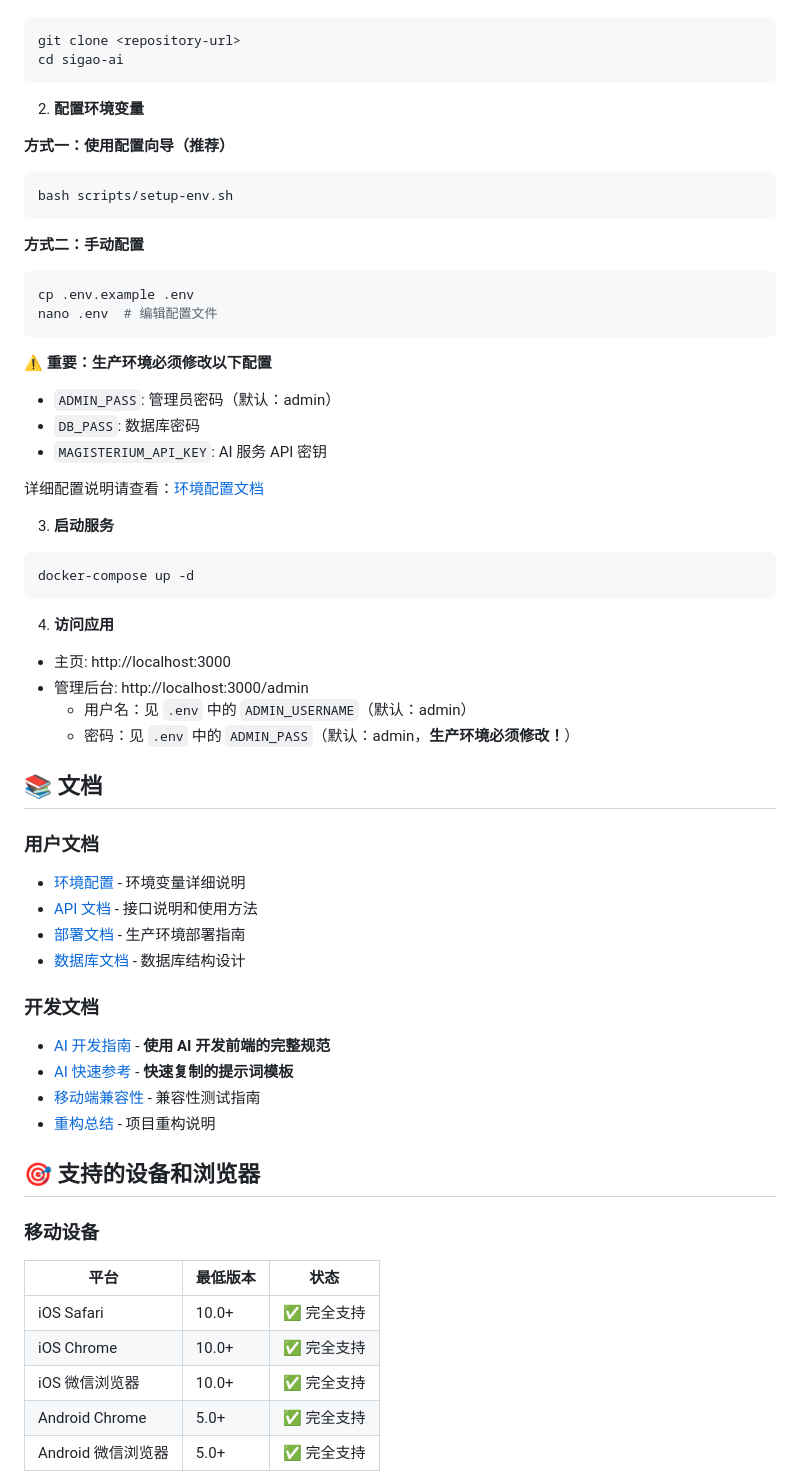
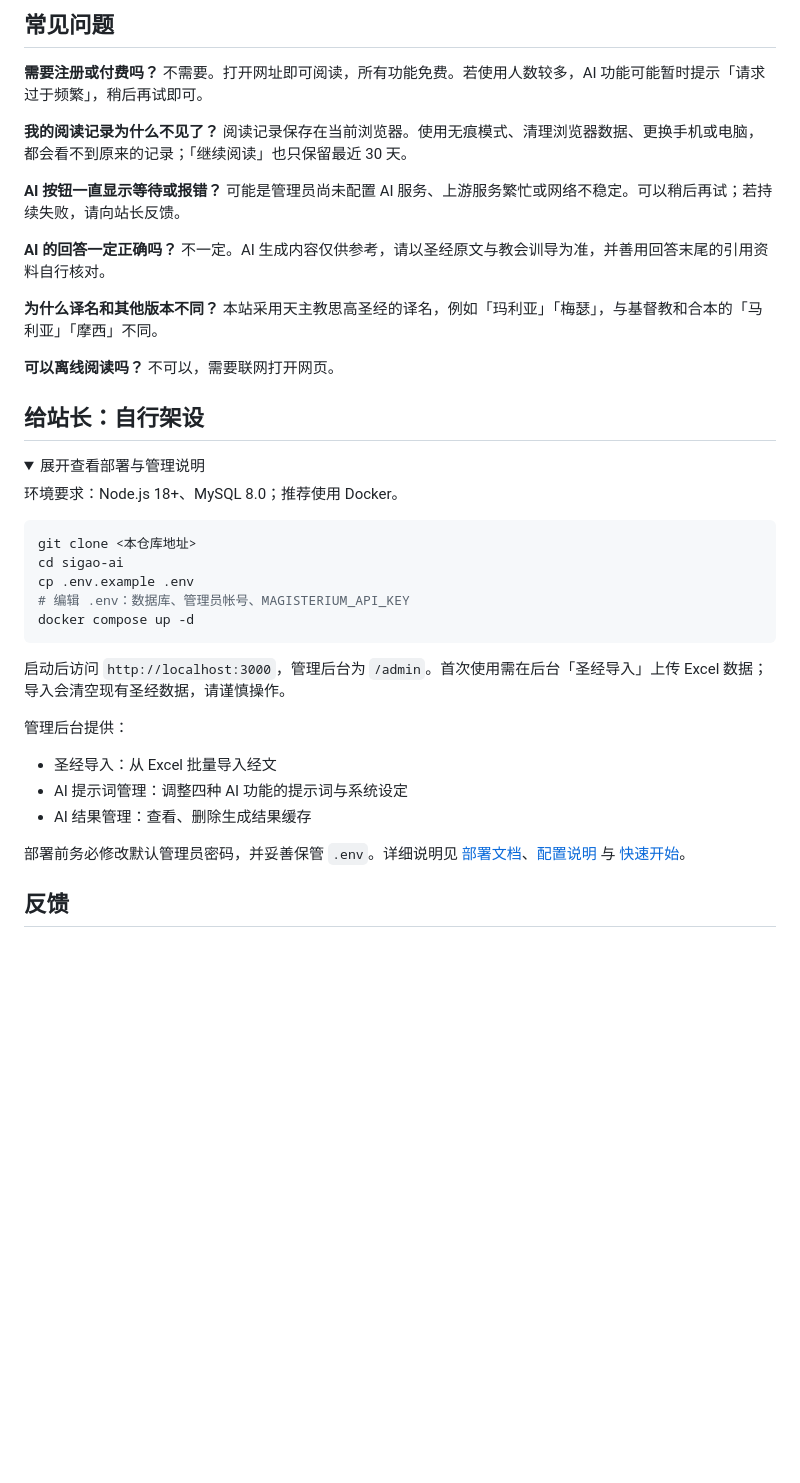
Before and after one commit to 7310C7310C/sigao-ai, a Markdown page: README.md, the part around one of its changes. Drawn GitHub-style; folded sections open; blank space fills up the shorter version.

Commit message:
重写 README，改为面向用户的使用说明。

````diff
--- a/README.md
+++ b/README.md
@@ -26,61 +73,49 @@
+## 常见问题
+
+**需要注册或付费吗？**
+不需要。打开网址即可阅读，所有功能免费。若使用人数较多，AI 功能可能暂时提示「请求过于频繁」，稍后再试即可。
+
+**我的阅读记录为什么不见了？**
+阅读记录保存在当前浏览器。使用无痕模式、清理浏览器数据、更换手机或电脑，都会看不到原来的记录；「继续阅读」也只保留最近 30 天。
+
+**AI 按钮一直显示等待或报错？**
+可能是管理员尚未配置 AI 服务、上游服务繁忙或网络不稳定。可以稍后再试；若持续失败，请向站长反馈。
+
+**AI 的回答一定正确吗？**
+不一定。AI 生成内容仅供参考，请以圣经原文与教会训导为准，并善用回答末尾的引用资料自行核对。
+
+**为什么译名和其他版本不同？**
+本站采用天主教思高圣经的译名，例如「玛利亚」「梅瑟」，与基督教和合本的「马利亚」「摩西」不同。
+
+**可以离线阅读吗？**
+不可以，需要联网打开网页。
+
+## 给站长：自行架设
+
+<details>
+<summary>展开查看部署与管理说明</summary>
+
+环境要求：Node.js 18+、MySQL 8.0；推荐使用 Docker。
+
 ```bash
-git clone <repository-url>
+git clone <本仓库地址>
 cd sigao-ai
+cp .env.example .env
+# 编辑 .env：数据库、管理员帐号、MAGISTERIUM_API_KEY
+docker compose up -d
 ```
 
-2. **配置环境变量**
+启动后访问 `http://localhost:3000`，管理后台为 `/admin`。首次使用需在后台「圣经导入」上传 Excel 数据；导入会清空现有圣经数据，请谨慎操作。
 
-**方式一：使用配置向导（推荐）**
-```bash
-bash scripts/setup-env.sh
-```
+管理后台提供：
 
-**方式二：手动配置**
-```bash
-cp .env.example .env
-nano .env  # 编辑配置文件
-```
+- 圣经导入：从 Excel 批量导入经文
+- AI 提示词管理：调整四种 AI 功能的提示词与系统设定
+- AI 结果管理：查看、删除生成结果缓存
 
-**⚠️ 重要：生产环境必须修改以下配置**
-- `ADMIN_PASS`: 管理员密码（默认：admin）
-- `DB_PASS`: 数据库密码
-- `MAGISTERIUM_API_KEY`: AI 服务 API 密钥
+部署前务必修改默认管理员密码，并妥善保管 `.env`。详细说明见 [部署文档](docs/deployment.md)、[配置说明](docs/CONFIGURATION.md) 与 [快速开始](docs/QUICK_START.md)。
 
-详细配置说明请查看：[环境配置文档](docs/CONFIGURATION.md)
+</details>
 
-3. **启动服务**
-```bash
-docker-compose up -d
-```
+## 反馈
 
-4. **访问应用**
-- 主页: http://localhost:3000
-- 管理后台: http://localhost:3000/admin
-  - 用户名：见 `.env` 中的 `ADMIN_USERNAME`（默认：admin）
-  - 密码：见 `.env` 中的 `ADMIN_PASS`（默认：admin，**生产环境必须修改！**）
-
-## 📚 文档
-
-### 用户文档
-- [环境配置](docs/CONFIGURATION.md) - 环境变量详细说明
-- [API 文档](docs/api.md) - 接口说明和使用方法
-- [部署文档](docs/deployment.md) - 生产环境部署指南
-- [数据库文档](docs/database.md) - 数据库结构设计
-
-### 开发文档
-- [AI 开发指南](docs/AI_DEVELOPMENT_GUIDE.md) - **使用 AI 开发前端的完整规范**
-- [AI 快速参考](docs/AI_QUICK_REFERENCE.md) - **快速复制的提示词模板**
-- [移动端兼容性](docs/mobile-compatibility.md) - 兼容性测试指南
-- [重构总结](docs/REFACTORING_SUMMARY.md) - 项目重构说明
-
-## 🎯 支持的设备和浏览器
-
-### 移动设备
-| 平台 | 最低版本 | 状态 |
-|------|---------|------|
-| iOS Safari | 10.0+ | ✅ 完全支持 |
-| iOS Chrome | 10.0+ | ✅ 完全支持 |
-| iOS 微信浏览器 | 10.0+ | ✅ 完全支持 |
-| Android Chrome | 5.0+ | ✅ 完全支持 |
-| Android 微信浏览器 | 5.0+ | ✅ 完全支持 |
-
````
Also changed, not shown: other parts of README.md (+65 -175 lines).
